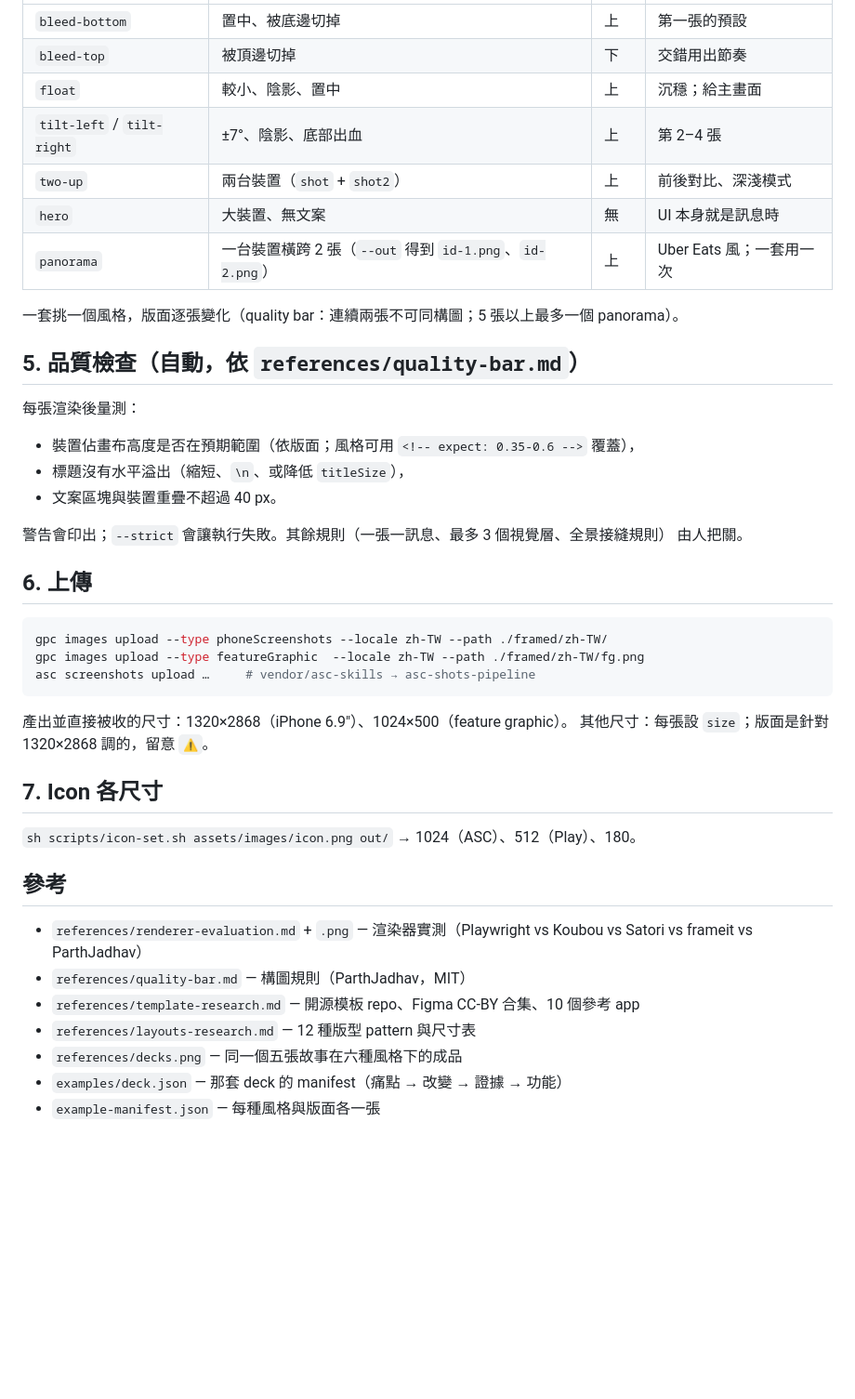
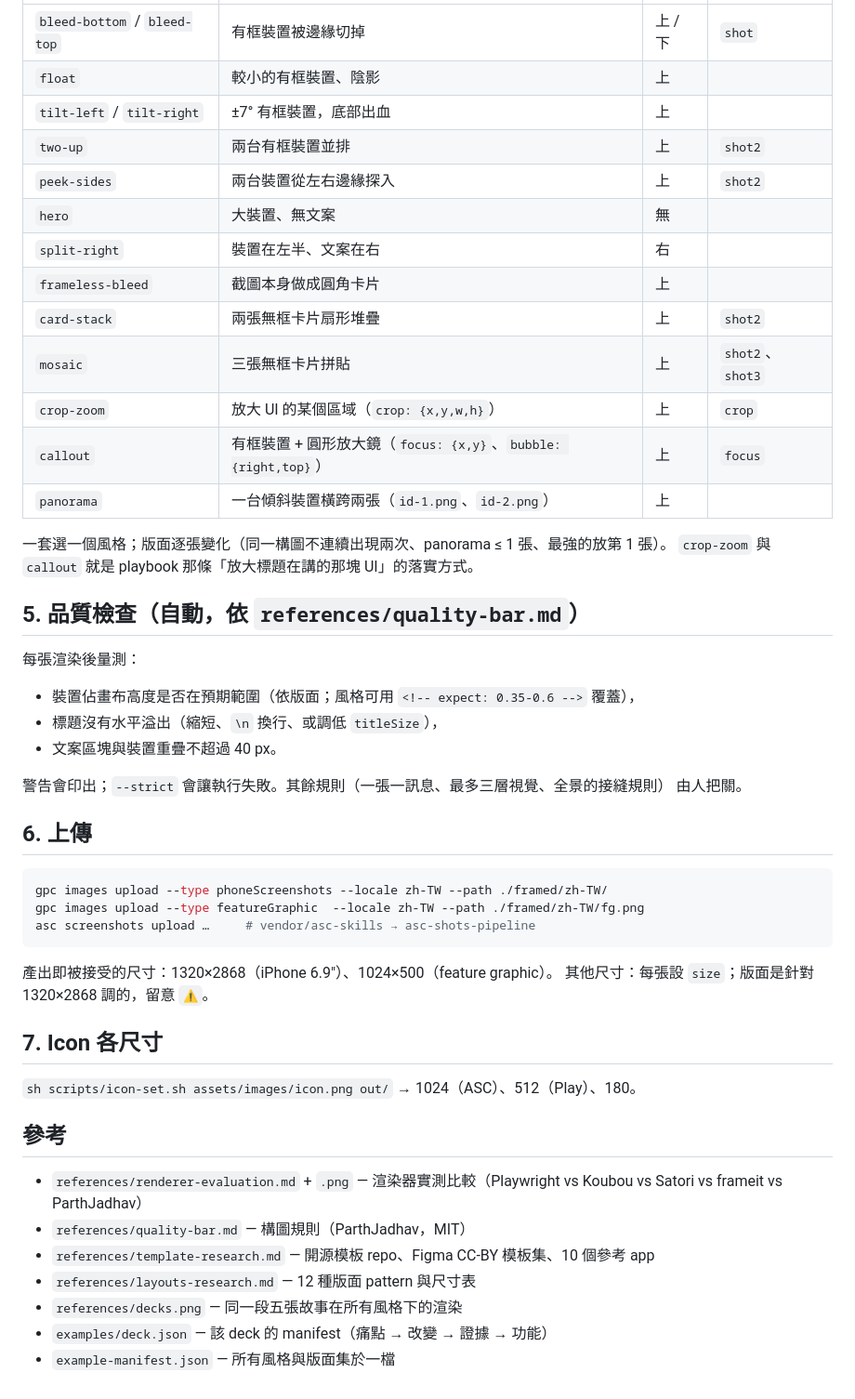
Before and after one commit to allen-hsu/mobile-shipkit, a Markdown page: skills/store-art/SKILL.zh-TW.md, the part around one of its changes. Shown at 93% size. Rendered like a GitHub page; blank space fills up the shorter version.

````diff
--- a/skills/store-art/SKILL.zh-TW.md
+++ b/skills/store-art/SKILL.zh-TW.md
@@ -85,22 +92,29 @@ node scripts/render.mjs manifest.json --out framed --strict       # 有品質警
 |---|---|---|---|
-| `bleed-bottom` | 置中、被底邊切掉 | 上 | 第一張的預設 |
-| `bleed-top` | 被頂邊切掉 | 下 | 交錯用出節奏 |
-| `float` | 較小、陰影、置中 | 上 | 沉穩；給主畫面 |
-| `tilt-left` / `tilt-right` | ±7°、陰影、底部出血 | 上 | 第 2–4 張 |
-| `two-up` | 兩台裝置（`shot` + `shot2`） | 上 | 前後對比、深淺模式 |
-| `hero` | 大裝置、無文案 | 無 | UI 本身就是訊息時 |
-| `panorama` | 一台裝置橫跨 2 張（`--out` 得到 `id-1.png`、`id-2.png`） | 上 | Uber Eats 風；一套用一次 |
+| `bleed-bottom` / `bleed-top` | 有框裝置被邊緣切掉 | 上 / 下 | `shot` |
+| `float` | 較小的有框裝置、陰影 | 上 | |
+| `tilt-left` / `tilt-right` | ±7° 有框裝置，底部出血 | 上 | |
+| `two-up` | 兩台有框裝置並排 | 上 | `shot2` |
+| `peek-sides` | 兩台裝置從左右邊緣探入 | 上 | `shot2` |
+| `hero` | 大裝置、無文案 | 無 | |
+| `split-right` | 裝置在左半、文案在右 | 右 | |
+| `frameless-bleed` | 截圖本身做成圓角卡片 | 上 | |
+| `card-stack` | 兩張無框卡片扇形堆疊 | 上 | `shot2` |
+| `mosaic` | 三張無框卡片拼貼 | 上 | `shot2`、`shot3` |
+| `crop-zoom` | 放大 UI 的某個區域（`crop: {x,y,w,h}`） | 上 | `crop` |
+| `callout` | 有框裝置 + 圓形放大鏡（`focus: {x,y}`、`bubble: {right,top}`） | 上 | `focus` |
+| `panorama` | 一台傾斜裝置橫跨兩張（`id-1.png`、`id-2.png`） | 上 | |
 
-一套挑一個風格，版面逐張變化（quality bar：連續兩張不可同構圖；5 張以上最多一個 panorama）。
+一套選一個風格；版面逐張變化（同一構圖不連續出現兩次、panorama ≤ 1 張、最強的放第 1 張）。
+`crop-zoom` 與 `callout` 就是 playbook 那條「放大標題在講的那塊 UI」的落實方式。
 
 ## 5. 品質檢查（自動，依 `references/quality-bar.md`）
 
 每張渲染後量測：
 - 裝置佔畫布高度是否在預期範圍（依版面；風格可用 `<!-- expect: 0.35-0.6 -->` 覆蓋），
-- 標題沒有水平溢出（縮短、`\n`、或降低 `titleSize`），
+- 標題沒有水平溢出（縮短、`\n` 換行、或調低 `titleSize`），
 - 文案區塊與裝置重疊不超過 40 px。
 
-警告會印出；`--strict` 會讓執行失敗。其餘規則（一張一訊息、最多 3 個視覺層、全景接縫規則）
+警告會印出；`--strict` 會讓執行失敗。其餘規則（一張一訊息、最多三層視覺、全景的接縫規則）
 由人把關。
 
 ## 6. 上傳
@@ -111,7 +125,7 @@ gpc images upload --type featureGraphic  --locale zh-TW --path ./framed/zh-TW/fg
 asc screenshots upload …     # vendor/asc-skills → asc-shots-pipeline
 ```
 
-產出並直接被收的尺寸：1320×2868（iPhone 6.9"）、1024×500（feature graphic）。
+產出即被接受的尺寸：1320×2868（iPhone 6.9"）、1024×500（feature graphic）。
 其他尺寸：每張設 `size`；版面是針對 1320×2868 調的，留意 `⚠`。
 
 ## 7. Icon 各尺寸
@@ -120,10 +134,10 @@ asc screenshots upload …     # vendor/asc-skills → asc-shots-pipeline
 
 ## 參考
 
-- `references/renderer-evaluation.md` + `.png` — 渲染器實測（Playwright vs Koubou vs Satori vs frameit vs ParthJadhav）
+- `references/renderer-evaluation.md` + `.png` — 渲染器實測比較（Playwright vs Koubou vs Satori vs frameit vs ParthJadhav）
 - `references/quality-bar.md` — 構圖規則（ParthJadhav，MIT）
-- `references/template-research.md` — 開源模板 repo、Figma CC-BY 合集、10 個參考 app
-- `references/layouts-research.md` — 12 種版型 pattern 與尺寸表
-- `references/decks.png` — 同一個五張故事在六種風格下的成品
-- `examples/deck.json` — 那套 deck 的 manifest（痛點 → 改變 → 證據 → 功能）
-- `example-manifest.json` — 每種風格與版面各一張
+- `references/template-research.md` — 開源模板 repo、Figma CC-BY 模板集、10 個參考 app
+- `references/layouts-research.md` — 12 種版面 pattern 與尺寸表
+- `references/decks.png` — 同一段五張故事在所有風格下的渲染
+- `examples/deck.json` — 該 deck 的 manifest（痛點 → 改變 → 證據 → 功能）
+- `example-manifest.json` — 所有風格與版面集於一檔
````
Also changed, not shown: other parts of skills/store-art/SKILL.zh-TW.md (+36 -29 lines).
